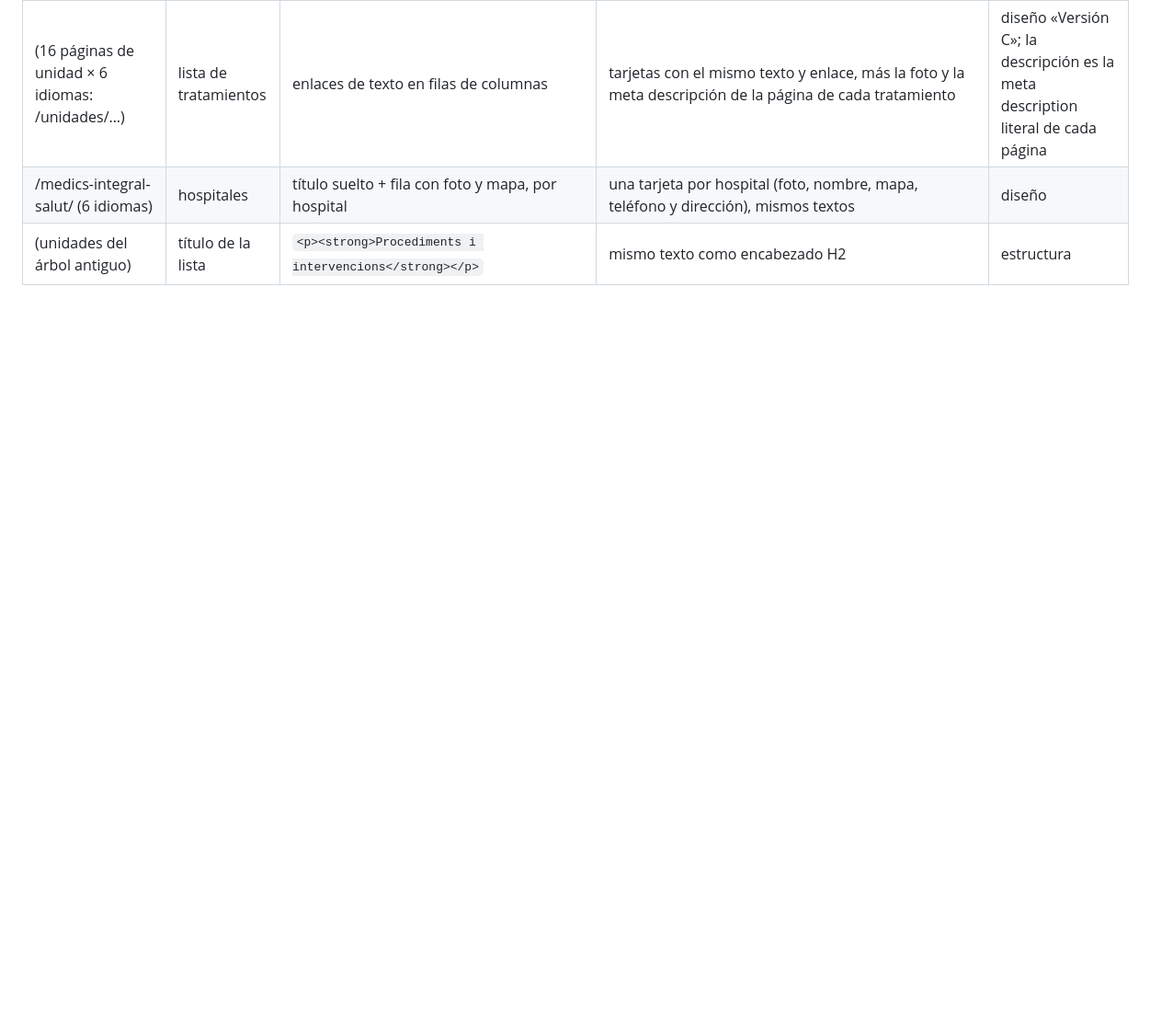
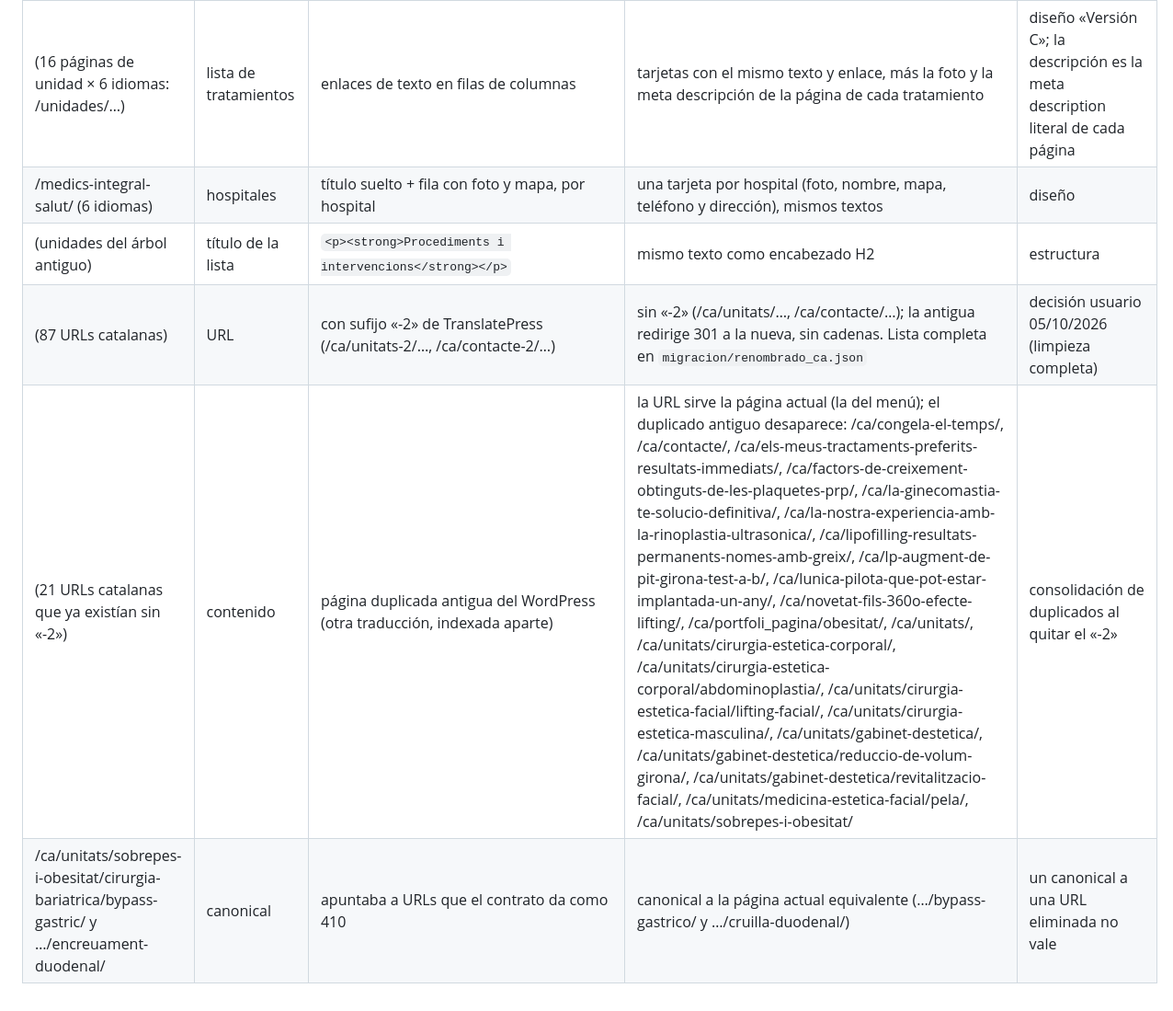
Before and after one commit to Theliftcohub/medicsintegralsalut-web, a Markdown page: NO_LITERAL.md, the part around the change. Shown at 92% size. Drawn GitHub-style; blank space fills up the shorter version.

Commit message:
docs: decisión de URLs catalanas, comando exacto de redirecciones y cambios no literales

```diff
--- a/NO_LITERAL.md
+++ b/NO_LITERAL.md
@@ -57,3 +57,6 @@ Cada fila: URL · campo · texto original · texto nuevo · motivo. El cliente l
 | (16 páginas de unidad × 6 idiomas: /unidades/…) | lista de tratamientos | enlaces de texto en filas de columnas | tarjetas con el mismo texto y enlace, más la foto y la meta descripción de la página de cada tratamiento | diseño «Versión C»; la descripción es la meta description literal de cada página |
 | /medics-integral-salut/ (6 idiomas) | hospitales | título suelto + fila con foto y mapa, por hospital | una tarjeta por hospital (foto, nombre, mapa, teléfono y dirección), mismos textos | diseño |
 | (unidades del árbol antiguo) | título de la lista | `<p><strong>Procediments i intervencions</strong></p>` | mismo texto como encabezado H2 | estructura |
+| (87 URLs catalanas) | URL | con sufijo «-2» de TranslatePress (/ca/unitats-2/…, /ca/contacte-2/…) | sin «-2» (/ca/unitats/…, /ca/contacte/…); la antigua redirige 301 a la nueva, sin cadenas. Lista completa en `migracion/renombrado_ca.json` | decisión usuario 05/10/2026 (limpieza completa) |
+| (21 URLs catalanas que ya existían sin «-2») | contenido | página duplicada antigua del WordPress (otra traducción, indexada aparte) | la URL sirve la página actual (la del menú); el duplicado antiguo desaparece: /ca/congela-el-temps/, /ca/contacte/, /ca/els-meus-tractaments-preferits-resultats-immediats/, /ca/factors-de-creixement-obtinguts-de-les-plaquetes-prp/, /ca/la-ginecomastia-te-solucio-definitiva/, /ca/la-nostra-experiencia-amb-la-rinoplastia-ultrasonica/, /ca/lipofilling-resultats-permanents-nomes-amb-greix/, /ca/lp-augment-de-pit-girona-test-a-b/, /ca/lunica-pilota-que-pot-estar-implantada-un-any/, /ca/novetat-fils-360o-efecte-lifting/, /ca/portfoli_pagina/obesitat/, /ca/unitats/, /ca/unitats/cirurgia-estetica-corporal/, /ca/unitats/cirurgia-estetica-corporal/abdominoplastia/, /ca/unitats/cirurgia-estetica-facial/lifting-facial/, /ca/unitats/cirurgia-estetica-masculina/, /ca/unitats/gabinet-destetica/, /ca/unitats/gabinet-destetica/reduccio-de-volum-girona/, /ca/unitats/gabinet-destetica/revitalitzacio-facial/, /ca/unitats/medicina-estetica-facial/pela/, /ca/unitats/sobrepes-i-obesitat/ | consolidación de duplicados al quitar el «-2» |
+| /ca/unitats/sobrepes-i-obesitat/cirurgia-bariatrica/bypass-gastric/ y …/encreuament-duodenal/ | canonical | apuntaba a URLs que el contrato da como 410 | canonical a la página actual equivalente (…/bypass-gastrico/ y …/cruilla-duodenal/) | un canonical a una URL eliminada no vale |
```
Also changed, not shown: CLAUDE.md (+4 -3 lines).
